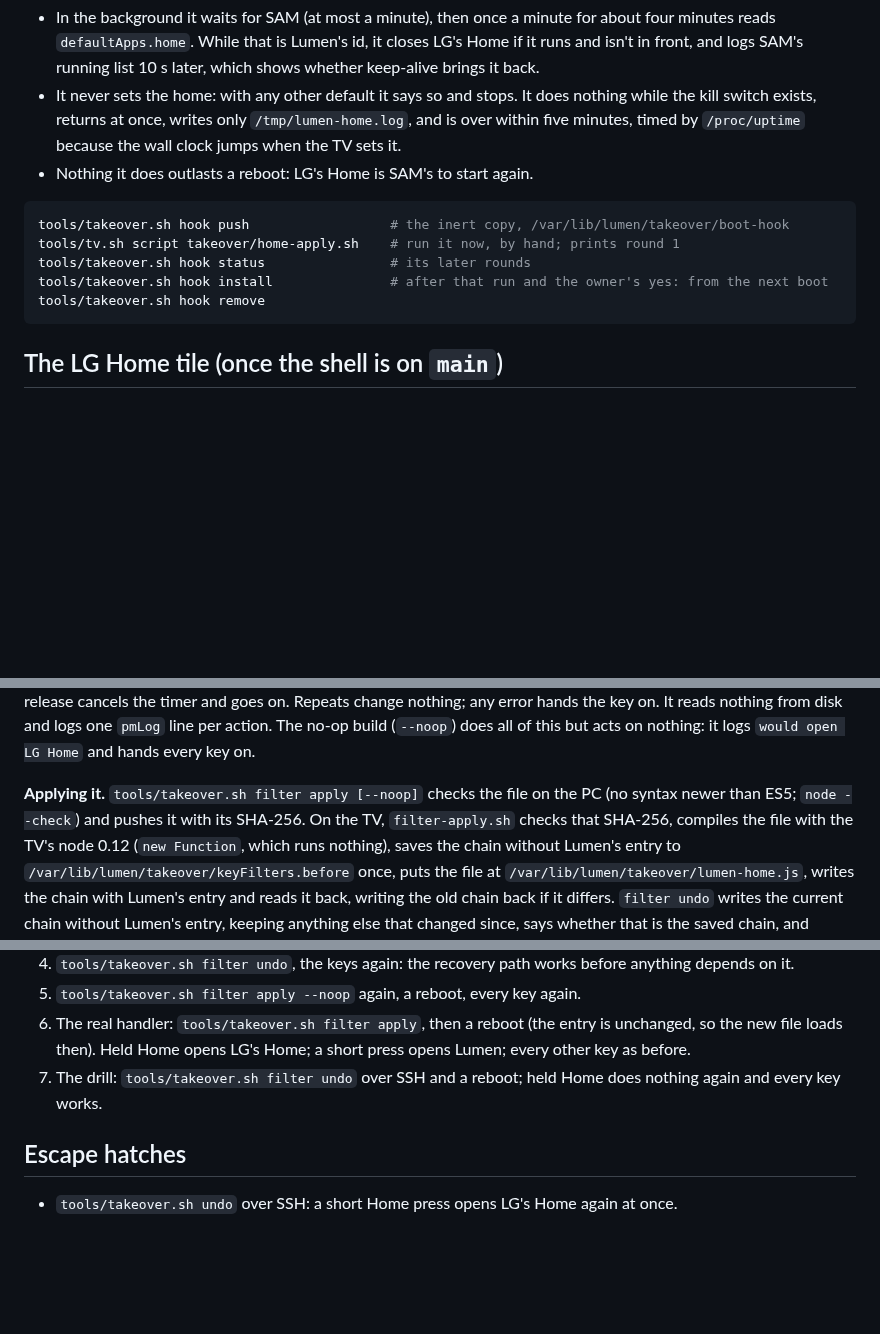
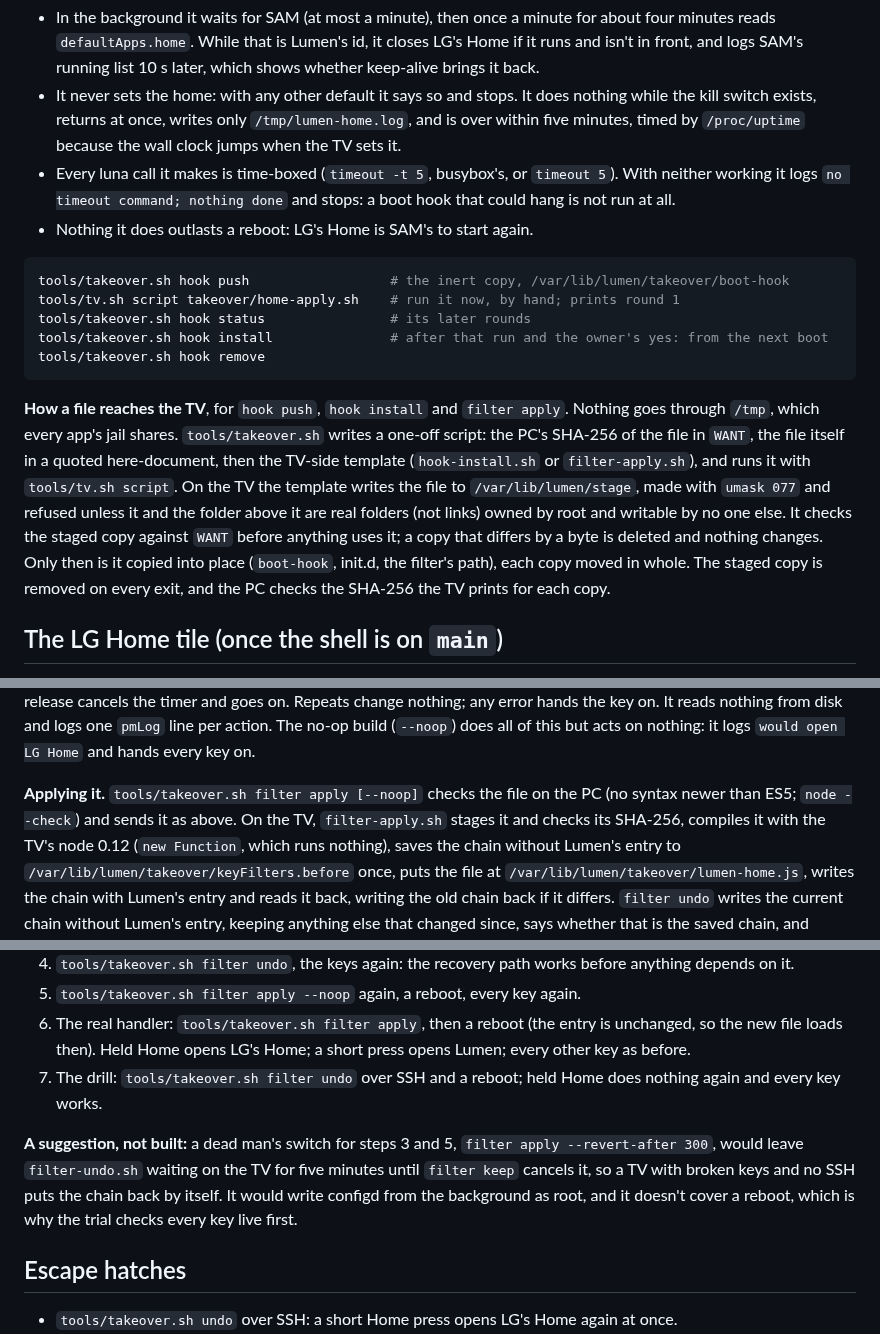
Before and after one commit to SunnySide007/lumen-webos, a Markdown page: takeover/README.md, 3 parts joined by grey strips. Drawn GitHub-style; blank space fills up the shorter version.

Commit message:
docs(takeover): how files reach the TV, the hook's timeout, the dead man's switch
Co-Authored-By: Claude Opus 5.5 <noreply@anthropic.com>

````diff
--- a/takeover/README.md
+++ b/takeover/README.md
@@ -54,6 +54,9 @@ closes the home it doesn't use: `applicationManager/closeByAppId` with
   does nothing while the kill switch exists, returns at once, writes only
   `/tmp/lumen-home.log`, and is over within five minutes, timed by
   `/proc/uptime` because the wall clock jumps when the TV sets it.
+* Every luna call it makes is time-boxed (`timeout -t 5`, busybox's, or
+  `timeout 5`). With neither working it logs `no timeout command; nothing
+  done` and stops: a boot hook that could hang is not run at all.
 * Nothing it does outlasts a reboot: LG's Home is SAM's to start again.
 
 ```sh
@@ -63,6 +66,20 @@ tools/takeover.sh hook status                # its later rounds
 tools/takeover.sh hook install               # after that run and the owner's yes: from the next boot
 tools/takeover.sh hook remove
 ```
+
+**How a file reaches the TV**, for `hook push`, `hook install` and
+`filter apply`. Nothing goes through `/tmp`, which every app's jail shares.
+`tools/takeover.sh` writes a one-off script: the PC's SHA-256 of the file
+in `WANT`, the file itself in a quoted here-document, then the TV-side
+template (`hook-install.sh` or `filter-apply.sh`), and runs it with
+`tools/tv.sh script`. On the TV the template writes the file to
+`/var/lib/lumen/stage`, made with `umask 077` and refused unless it and the
+folder above it are real folders (not links) owned by root and writable by
+no one else. It checks the staged copy against `WANT` before anything uses
+it; a copy that differs by a byte is deleted and nothing changes. Only then
+is it copied into place (`boot-hook`, init.d, the filter's path), each copy
+moved in whole. The staged copy is removed on every exit, and the PC checks
+the SHA-256 the TV prints for each copy.
 
 ## The LG Home tile (once the shell is on `main`)
 
@@ -106,8 +123,8 @@ action. The no-op build (`--noop`) does all of this but acts on nothing:
 it logs `would open LG Home` and hands every key on.
 
 **Applying it.** `tools/takeover.sh filter apply [--noop]` checks the file
-on the PC (no syntax newer than ES5; `node --check`) and pushes it with its
-SHA-256. On the TV, `filter-apply.sh` checks that SHA-256, compiles the file
+on the PC (no syntax newer than ES5; `node --check`) and sends it as above.
+On the TV, `filter-apply.sh` stages it and checks its SHA-256, compiles it
 with the TV's node 0.12 (`new Function`, which runs nothing), saves the
 chain without Lumen's entry to `/var/lib/lumen/takeover/keyFilters.before`
 once, puts the file at `/var/lib/lumen/takeover/lumen-home.js`, writes the
@@ -179,6 +196,13 @@ its `try`. The no-op trial answers both. The ways back, in order:
 7. The drill: `tools/takeover.sh filter undo` over SSH and a reboot; held
    Home does nothing again and every key works.
 
+**A suggestion, not built:** a dead man's switch for steps 3 and 5,
+`filter apply --revert-after 300`, would leave `filter-undo.sh` waiting on
+the TV for five minutes until `filter keep` cancels it, so a TV with broken
+keys and no SSH puts the chain back by itself. It would write configd from
+the background as root, and it doesn't cover a reboot, which is why the
+trial checks every key live first.
+
 ## Escape hatches
 
 * `tools/takeover.sh undo` over SSH: a short Home press opens LG's Home again
````
